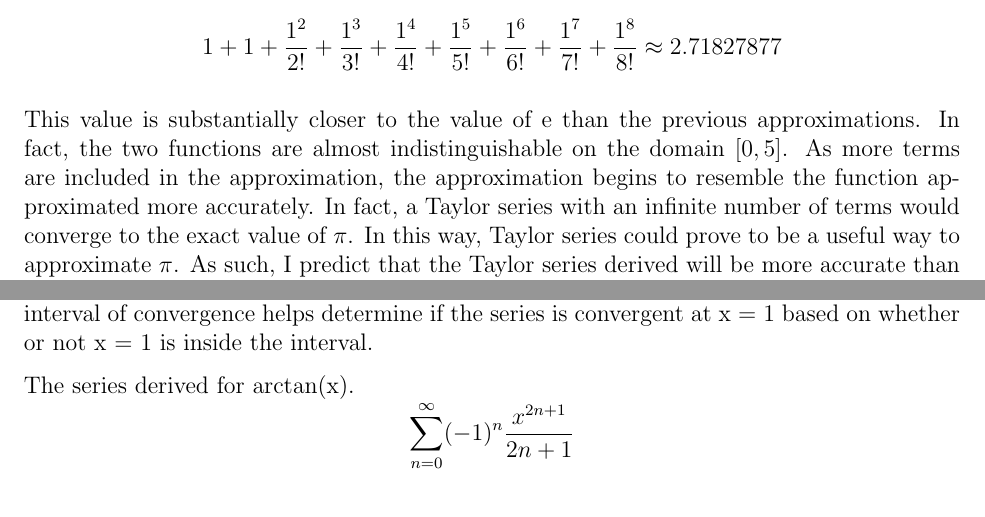
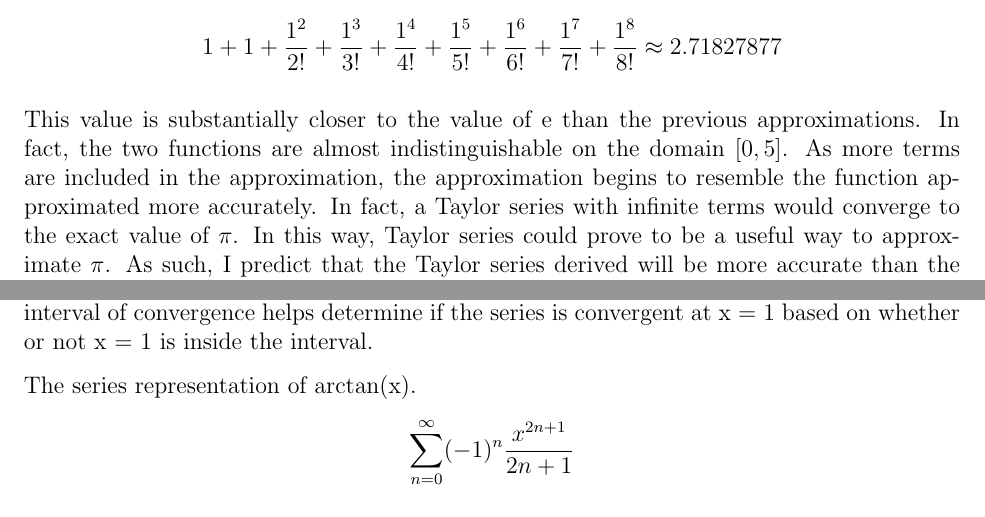
Before and after one commit to tttnguyen729/ee, a LaTeX document (newestee.tex): two parts of pages 7 and 13 of 25, joined at a grey line, cut so that both start at the same text. Compiled offline with pdfLaTeX.

Commit message:
more edits

```diff
--- a/newestee.tex
+++ b/newestee.tex
@@ -150,7 +150,7 @@ Plugging in 1 into the 8th degree Taylor polynomial:
   1 + 1 + \dfrac{1^2}{2!} + \dfrac{1^3}{3!} + \dfrac{1^4}{4!} + \dfrac{1^5}{5!} + \dfrac{1^6}{6!} + \dfrac{1^7}{7!} + \dfrac{1^8}{8!} \approx 2.71827877
 \end{equation*}
 
-This value is substantially closer to the value of e than the previous approximations. In fact, the two functions are almost indistinguishable on the domain \([0,5]\). As more terms are included in the approximation, the approximation begins to resemble the function approximated more accurately. In fact, a Taylor series with an infinite number of terms would converge to the exact value of \(\pi\). In this way, Taylor series could prove to be a useful way to approximate \(\pi\). As such, I predict that the Taylor series derived will be more accurate than the approximation of the Ti-83 calculator in accuracy with a reasonable number of terms.
+This value is substantially closer to the value of e than the previous approximations. In fact, the two functions are almost indistinguishable on the domain \([0,5]\). As more terms are included in the approximation, the approximation begins to resemble the function approximated more accurately. In fact, a Taylor series with infinite terms would converge to the exact value of \(\pi\). In this way, Taylor series could prove to be a useful way to approximate \(\pi\). As such, I predict that the Taylor series derived will be more accurate than the approximation of the Ti-83 calculator in accuracy with a reasonable number of terms.
 
 \section{Finding a Taylor Series for \(\pi\)}
 Since \(tan(\frac{\pi}{4})\) = 1, then \(arctan(1)= \frac{\pi}{4}\). It is now possible to plug in x = 1 into the arctan equation, with the idea that \(arctan(1) = \frac{\pi}{4}\). It is then possible to multiply this approximation by 4 to get an approximation for \(pi\).
@@ -397,7 +397,7 @@ This behaves like the harmonic series \(\sum\limits_{n=0}^{\infty} \dfrac{1}{n}\
 \subsection{Using the Ratio Test}
 The ratio test will be used to determine the interval of convergence. The interval of convergence is ``the set of real numbers x for which a power series converges" (Strang 2016, 6). For a series to be convergent, the sequence of its partial sum is also convergent. ``Convergent sequences are sequences whose terms approach limiting values." (Strang 2016, 533). The interval of convergence helps determine if the series is convergent at x = 1 based on whether or not x = 1 is inside the interval.
 
-The series derived for arctan(x).
+The series representation of arctan(x).
 \begin{equation*}
     \sum_{n=0}^{\infty} (-1)^{n} \frac{x^{2n+1}}{2n+1}
 \end{equation*}
```
